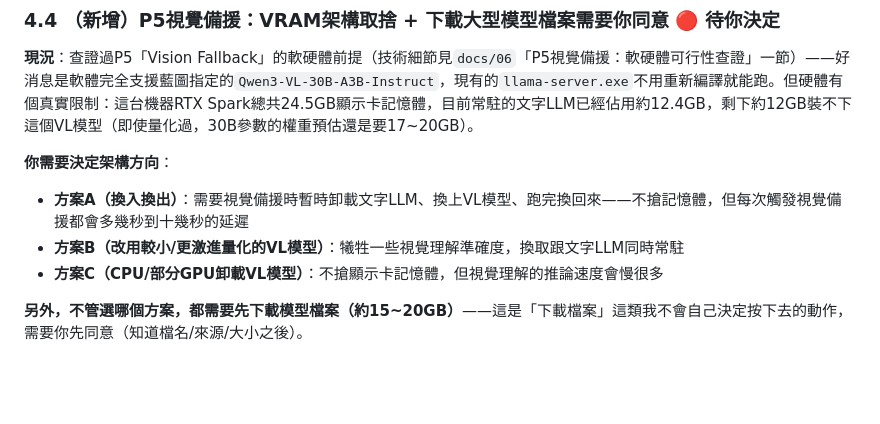
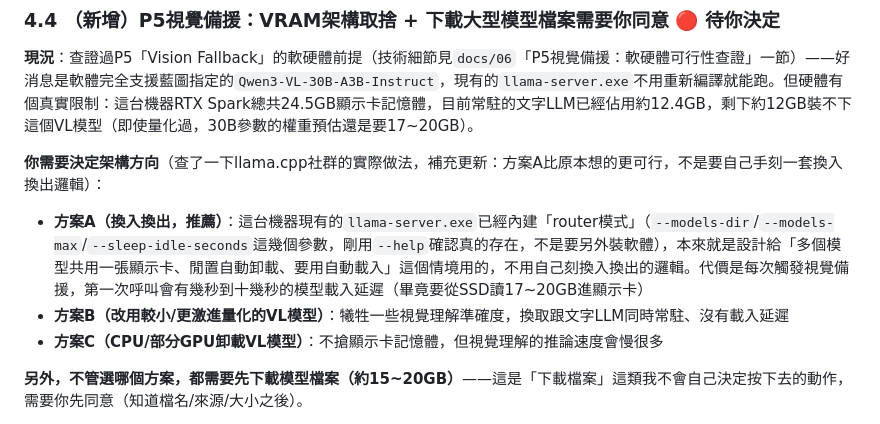
Before and after one commit to Space653000/Offline-Local-Voice-Agent, a Markdown page: docs/08_Executive_Summary_and_User_SOP.md, the part around the change. GitHub-like rendering; blank space fills up the shorter version.

Commit message:
Refine P5 Option A after checking llama.cpp's actual model-management support
User asked why external references (e.g. how ChatGPT/other assistants work)
couldn't be used to speed things up. Clarified that the pending P5 decision
isn't a knowledge gap - it's a hardware constraint (this laptop's shared
24.5GB VRAM) and an architecture tradeoff specific to running two local
models on one GPU, which cloud-hosted assistants don't face at all.

That said, did check llama.cpp's own docs/community discussions for how they
handle multiple local models sharing one GPU, and confirmed via --help that
the already-running llama-server.exe build has router-mode support built in
(--models-dir/--models-max/--sleep-idle-seconds) - exactly the swap-on-demand
mechanism Option A needs, with no custom orchestration code required. Updated
docs/06 and docs/08's Option A description to reflect this, with sources
cited.

Co-Authored-By: Claude Sonnet 5 <noreply@anthropic.com>

```diff
--- a/docs/08_Executive_Summary_and_User_SOP.md
+++ b/docs/08_Executive_Summary_and_User_SOP.md
@@ -89,9 +89,9 @@
 
 **現況**：查證過P5「Vision Fallback」的軟硬體前提（技術細節見`docs/06`「P5視覺備援：軟硬體可行性查證」一節）——好消息是軟體完全支援藍圖指定的`Qwen3-VL-30B-A3B-Instruct`，現有的`llama-server.exe`不用重新編譯就能跑。但硬體有個真實限制：這台機器RTX Spark總共24.5GB顯示卡記憶體，目前常駐的文字LLM已經佔用約12.4GB，剩下約12GB裝不下這個VL模型（即使量化過，30B參數的權重預估還是要17~20GB）。
 
-**你需要決定架構方向**：
-- **方案A（換入換出）**：需要視覺備援時暫時卸載文字LLM、換上VL模型、跑完換回來——不搶記憶體，但每次觸發視覺備援都會多幾秒到十幾秒的延遲
-- **方案B（改用較小/更激進量化的VL模型）**：犧牲一些視覺理解準確度，換取跟文字LLM同時常駐
+**你需要決定架構方向**（查了一下llama.cpp社群的實際做法，補充更新：方案A比原本想的更可行，不是要自己手刻一套換入換出邏輯）：
+- **方案A（換入換出，推薦）**：這台機器現有的`llama-server.exe`已經內建「router模式」（`--models-dir`/`--models-max`/`--sleep-idle-seconds`這幾個參數，剛用`--help`確認真的存在，不是要另外裝軟體），本來就是設計給「多個模型共用一張顯示卡、閒置自動卸載、要用自動載入」這個情境用的，不用自己刻換入換出的邏輯。代價是每次觸發視覺備援，第一次呼叫會有幾秒到十幾秒的模型載入延遲（畢竟要從SSD讀17~20GB進顯示卡）
+- **方案B（改用較小/更激進量化的VL模型）**：犧牲一些視覺理解準確度，換取跟文字LLM同時常駐、沒有載入延遲
 - **方案C（CPU/部分GPU卸載VL模型）**：不搶顯示卡記憶體，但視覺理解的推論速度會慢很多
 
 **另外，不管選哪個方案，都需要先下載模型檔案（約15~20GB）**——這是「下載檔案」這類我不會自己決定按下去的動作，需要你先同意（知道檔名/來源/大小之後）。
```
Also changed, not shown: docs/06_Frontdesk_Workplan.md (+2 -2 lines).
